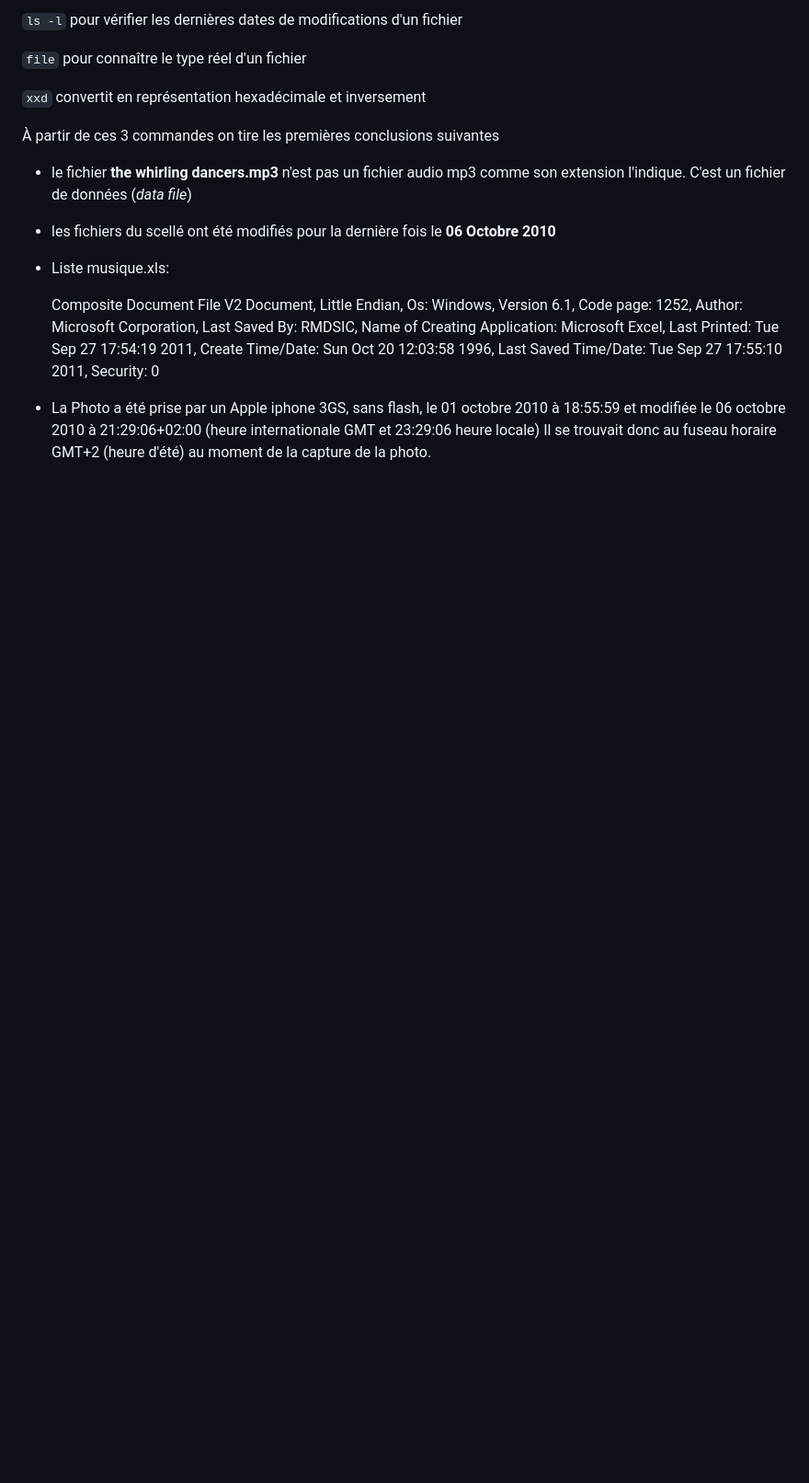
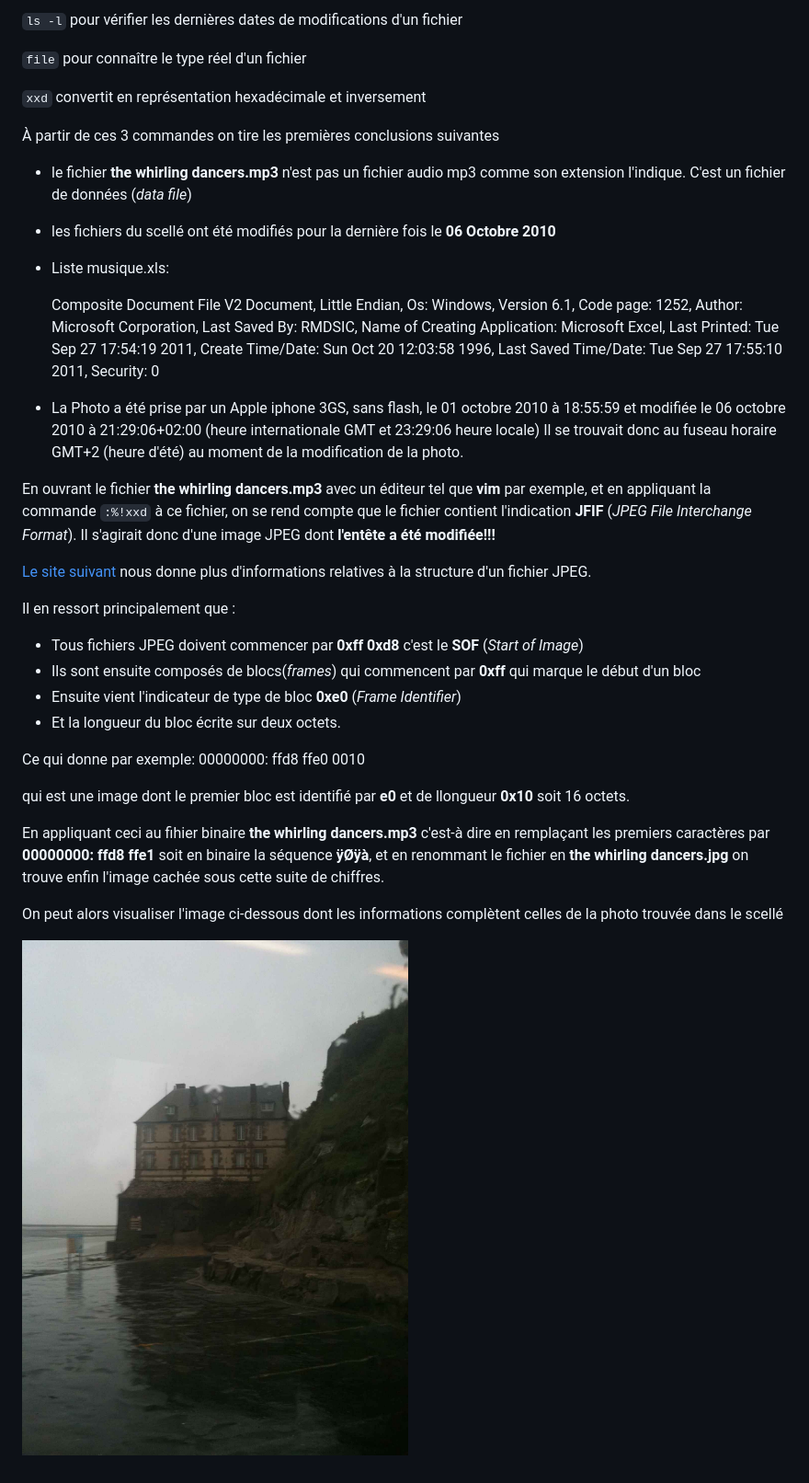
Before and after one commit to ivantchomgue/secuInformatique, a Markdown page: README.md, the part around the change. Shown: that part at 92% size. GitHub-like rendering; pictures changed too: thewhirlingdancers.jpg (added); blank space fills up the shorter version.

Commit message:
Lisez moi

```diff
--- a/README.md
+++ b/README.md
@@ -37,5 +37,36 @@ l'indique. C'est un fichier de données (*data file*)
 	17:55:10 2011, Security: 0
 * La Photo a été prise par un Apple iphone 3GS, sans flash,  le 01 octobre 2010 à 18:55:59 et modifiée
   le 06 octobre 2010 à 21:29:06+02:00 (heure internationale GMT et 23:29:06 heure locale)
- Il se trouvait donc au fuseau horaire GMT+2 (heure d'été) au moment de la capture de la
+ Il se trouvait donc au fuseau horaire GMT+2 (heure d'été) au moment de la modification de la
 photo.
+
+En ouvrant le fichier **the whirling dancers.mp3** avec un éditeur tel que **vim** par
+exemple, et en appliquant la commande `:%!xxd` à ce fichier, on se rend compte que le
+fichier contient l'indication **JFIF** (*JPEG File Interchange Format*). Il s'agirait donc
+d'une image JPEG dont **l'entête a été modifiée!!!**
+
+[Le site suivant](http://sylvain.fish.free.fr/JPEG_SIZE/Read_jpeg_size.htm) nous donne
+plus d'informations relatives à la structure d'un fichier JPEG.
+
+Il en ressort principalement que :
+* Tous fichiers JPEG doivent commencer par **0xff 0xd8** c'est le **SOF** (*Start of Image*)
+* Ils sont ensuite composés de blocs(*frames*) qui commencent par **0xff** qui marque le
+  début d'un bloc
+* Ensuite vient l'indicateur de type de bloc **0xe0** (*Frame Identifier*)
+* Et la longueur du bloc écrite sur deux octets.
+
+Ce qui donne par exemple:
+	00000000: ffd8 ffe0 0010
+
+qui est une image dont le premier bloc est identifié par **e0** et de llongueur **0x10** soit
+16 octets.
+
+En appliquant ceci au fihier binaire **the whirling dancers.mp3**
+c'est-à dire en remplaçant les premiers caractères par **00000000: ffd8 ffe1** soit en binaire
+la séquence **ÿØÿà**, et en renommant le fichier en **the whirling dancers.jpg** on trouve
+enfin l'image cachée sous cette suite de chiffres.
+
+On peut alors visualiser l'image ci-dessous dont les informations complètent celles de la
+photo trouvée dans le scellé
+
+![Alt text](thewhirlingdancers.jpg)
```
